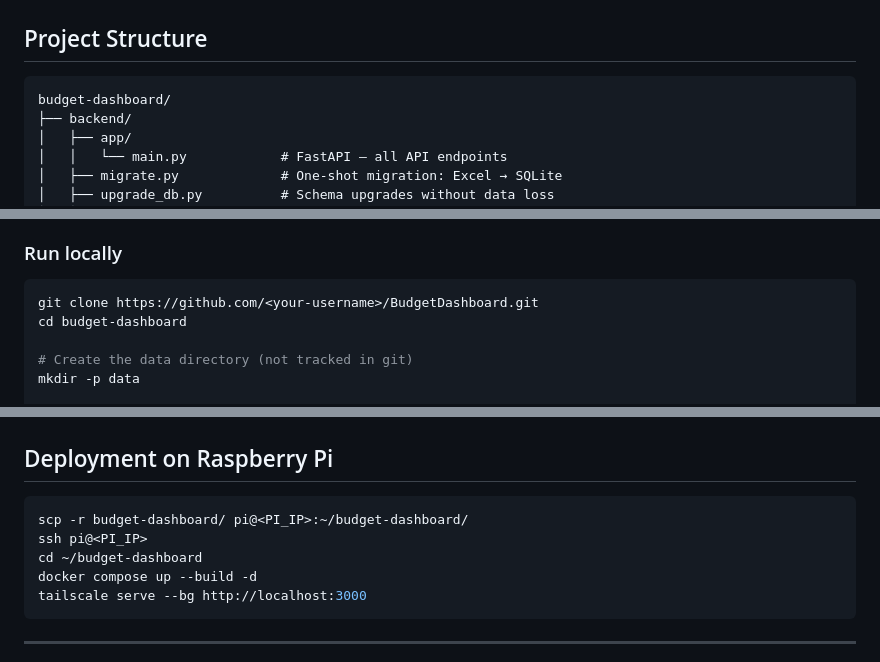
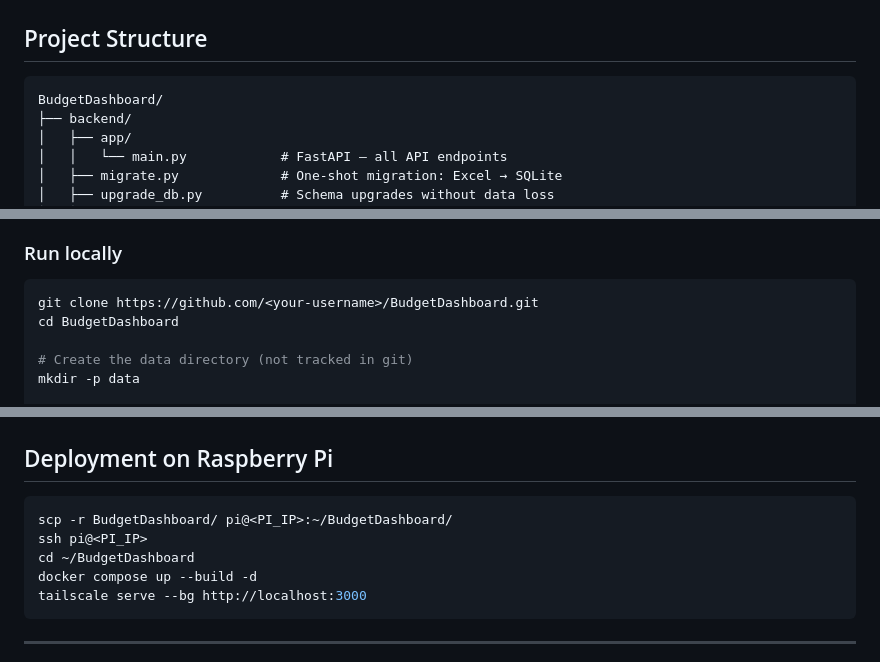
Before and after one commit to FraFerr696/BudgetDashboard, a Markdown page: README.md, 3 parts joined by grey strips. Drawn GitHub-style.

Commit message:
fix: correct casing in project directory references in README

````diff
--- a/README.md
+++ b/README.md
@@ -41,7 +41,7 @@ Accessible remotely via Tailscale and installable as a PWA on Android.
 ## Project Structure
 
 ```
-budget-dashboard/
+BudgetDashboard/
 ├── backend/
 │   ├── app/
 │   │   └── main.py            # FastAPI — all API endpoints
@@ -74,7 +74,7 @@ budget-dashboard/
 
 ```bash
 git clone https://github.com/<your-username>/BudgetDashboard.git
-cd budget-dashboard
+cd BudgetDashboard
 
 # Create the data directory (not tracked in git)
 mkdir -p data
@@ -161,9 +161,9 @@ Requires `rclone` configured with a Google Drive remote named `gdrive`.
 ## Deployment on Raspberry Pi
 
 ```bash
-scp -r budget-dashboard/ pi@<PI_IP>:~/budget-dashboard/
+scp -r BudgetDashboard/ pi@<PI_IP>:~/BudgetDashboard/
 ssh pi@<PI_IP>
-cd ~/budget-dashboard
+cd ~/BudgetDashboard
 docker compose up --build -d
 tailscale serve --bg http://localhost:3000
 ```
````
